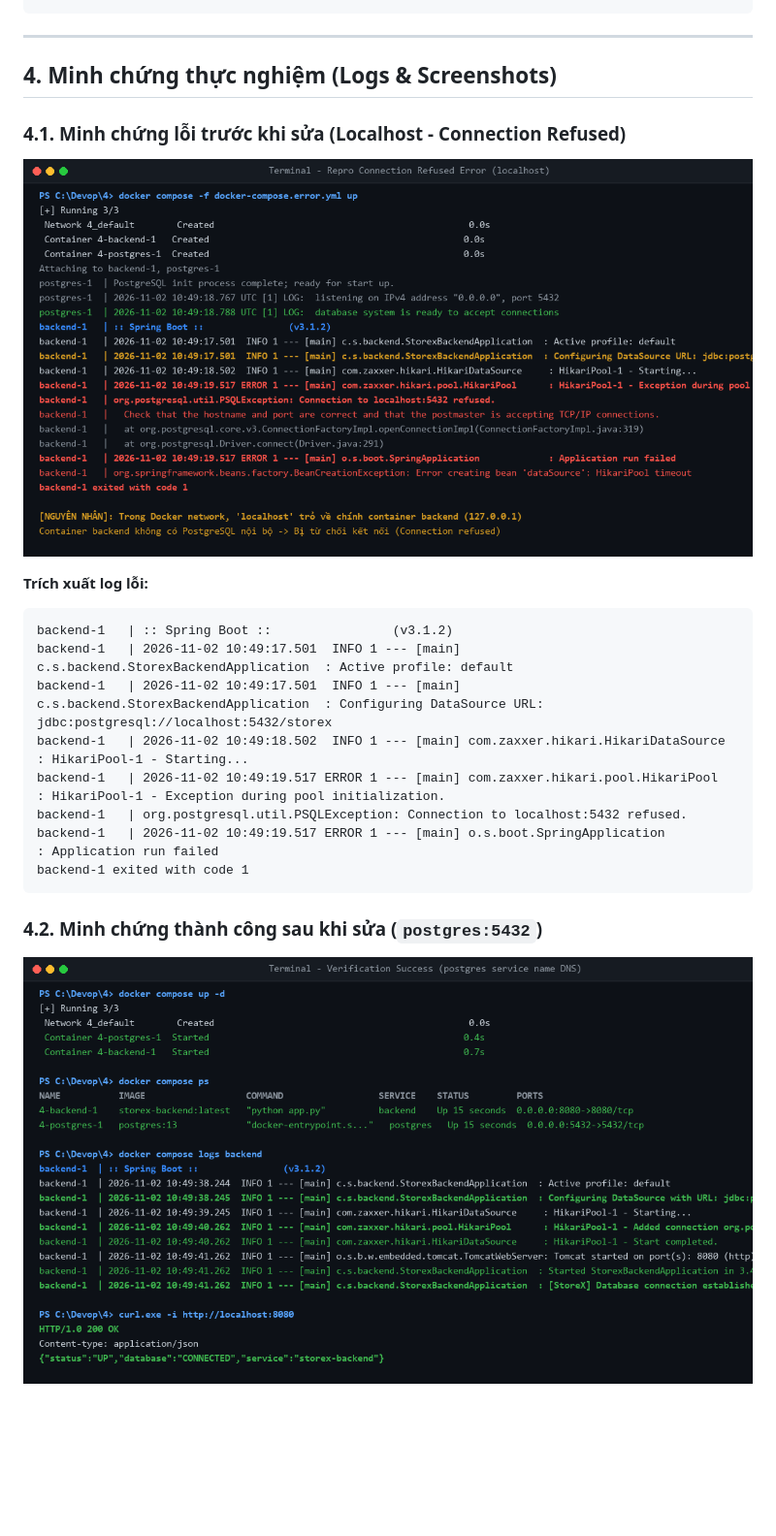
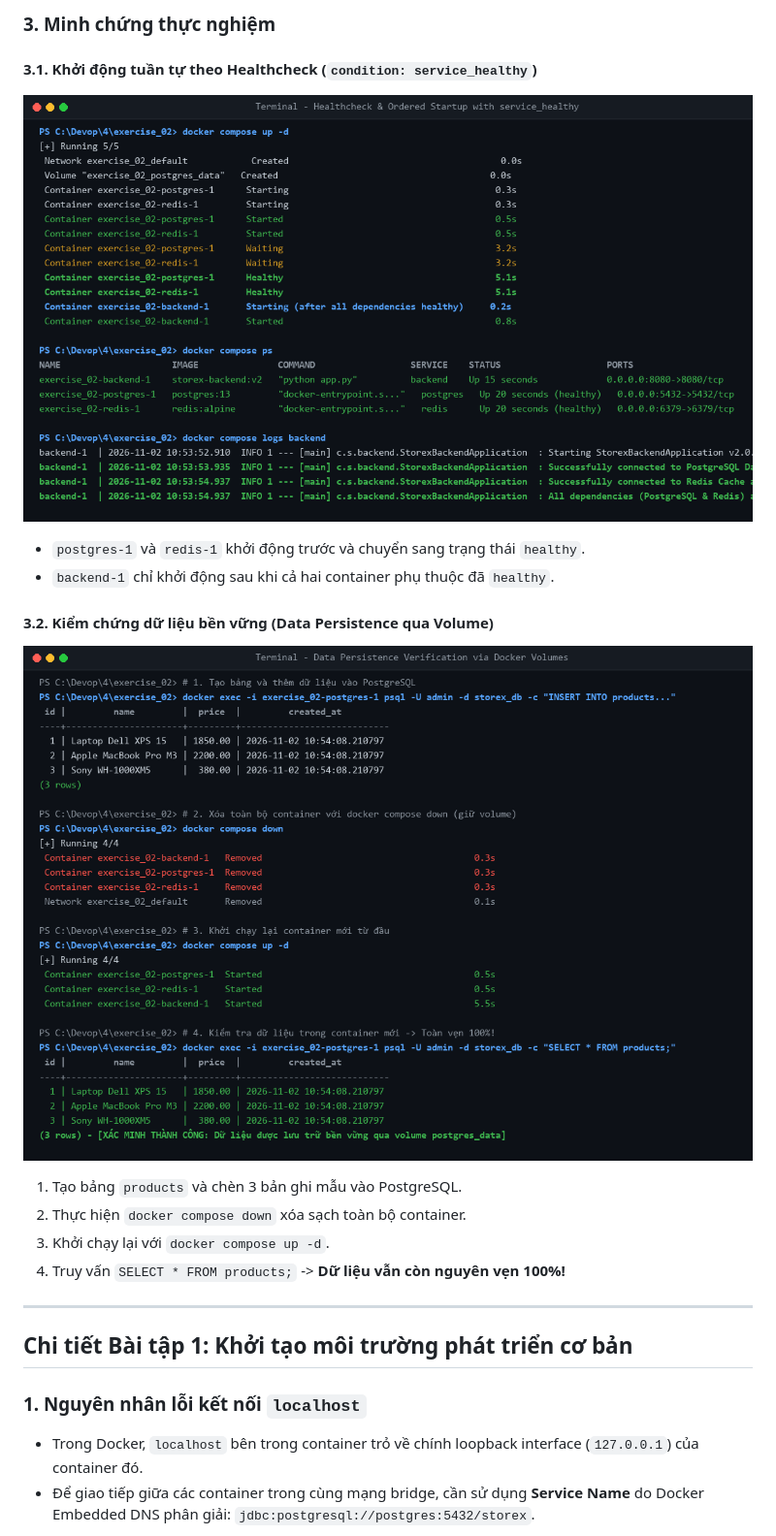
Before and after one commit to NamNT2942003/4, a Markdown page: README.md, the part around one of its changes. Shown at 97% size. GitHub-like rendering; pictures changed too: exercise_02/evidence_01_startup_dependency.png (added), exercise_02/evidence_02_data_persistence.png (added); blank space fills up the shorter version.

Commit message:
feat(exercise_02): complete volumes persistence and healthcheck dependency

````diff
--- a/README.md
+++ b/README.md
@@ -90,24 +82,26 @@ services:
 ```
+
+### 3. Minh chứng thực nghiệm
+
+#### 3.1. Khởi động tuần tự theo Healthcheck (`condition: service_healthy`)
+![Thứ tự khởi động Backend theo Healthcheck](./exercise_02/evidence_01_startup_dependency.png)
+
+- `postgres-1` và `redis-1` khởi động trước và chuyển sang trạng thái `healthy`.
+- `backend-1` chỉ khởi động sau khi cả hai container phụ thuộc đã `healthy`.
+
+#### 3.2. Kiểm chứng dữ liệu bền vững (Data Persistence qua Volume)
+![Kiểm chứng dữ liệu toàn vẹn qua Volume](./exercise_02/evidence_02_data_persistence.png)
+
+1. Tạo bảng `products` và chèn 3 bản ghi mẫu vào PostgreSQL.
+2. Thực hiện `docker compose down` xóa sạch toàn bộ container.
+3. Khởi chạy lại với `docker compose up -d`.
+4. Truy vấn `SELECT * FROM products;` -> **Dữ liệu vẫn còn nguyên vẹn 100%!**
 
 ---
 
-## 4. Minh chứng thực nghiệm (Logs & Screenshots)
+## Chi tiết Bài tập 1: Khởi tạo môi trường phát triển cơ bản
 
-### 4.1. Minh chứng lỗi trước khi sửa (Localhost - Connection Refused)
-![Lỗi kết nối khi dùng localhost](./evidence_01_error.png)
+### 1. Nguyên nhân lỗi kết nối `localhost`
+- Trong Docker, `localhost` bên trong container trỏ về chính loopback interface (`127.0.0.1`) của container đó.
+- Để giao tiếp giữa các container trong cùng mạng bridge, cần sử dụng **Service Name** do Docker Embedded DNS phân giải: `jdbc:postgresql://postgres:5432/storex`.
 
-**Trích xuất log lỗi:**
-```text
-backend-1   | :: Spring Boot ::                (v3.1.2)
-backend-1   | 2026-11-02 10:49:17.501  INFO 1 --- [main] c.s.backend.StorexBackendApplication  : Active profile: default
-backend-1   | 2026-11-02 10:49:17.501  INFO 1 --- [main] c.s.backend.StorexBackendApplication  : Configuring DataSource URL: jdbc:postgresql://localhost:5432/storex
-backend-1   | 2026-11-02 10:49:18.502  INFO 1 --- [main] com.zaxxer.hikari.HikariDataSource     : HikariPool-1 - Starting...
-backend-1   | 2026-11-02 10:49:19.517 ERROR 1 --- [main] com.zaxxer.hikari.pool.HikariPool      : HikariPool-1 - Exception during pool initialization.
-backend-1   | org.postgresql.util.PSQLException: Connection to localhost:5432 refused.
-backend-1   | 2026-11-02 10:49:19.517 ERROR 1 --- [main] o.s.boot.SpringApplication             : Application run failed
-backend-1 exited with code 1
-```
-
-### 4.2. Minh chứng thành công sau khi sửa (`postgres:5432`)
-![Kết nối thành công với postgres DNS](./evidence_02_success.png)
-
````
Also changed, not shown: other parts of README.md (+57 -110 lines), HEALTHCHECK_EXPLANATION.md (added, +87 -0 lines), exercise_02/HEALTHCHECK_EXPLANATION.md (added, +87 -0 lines), exercise_01/evidence_01_error.png (added), exercise_01/evidence_02_success.png (added), 7 other files.
